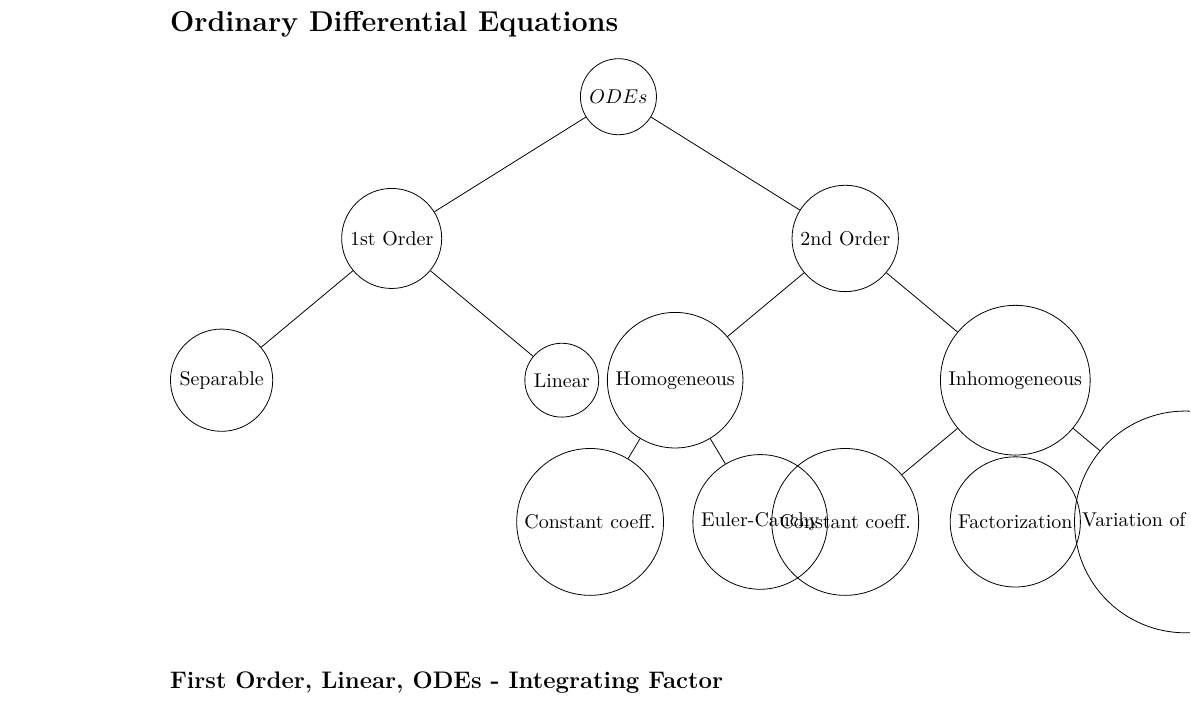
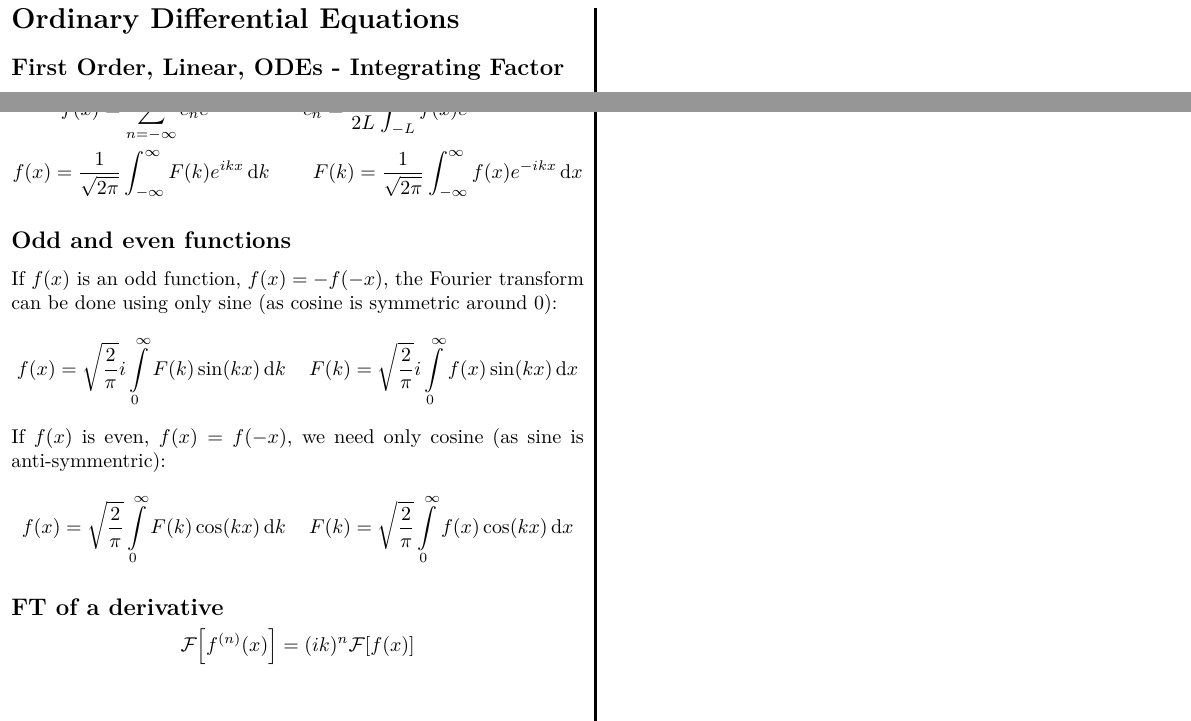
Before and after one commit to jgslunde/other_courses, a LaTeX document (FYS3140/formula_sheet/formula_sheet.tex): part of page 1 of 2 before the commit and two parts of pages 1 and 2 of 2 after it, the two joined at a grey line, cut so that both start at the same text. Compiled offline with pdfLaTeX.

Commit message:
formula sheet for FYS3140

```diff
--- a/FYS3140/formula_sheet/formula_sheet.tex
+++ b/FYS3140/formula_sheet/formula_sheet.tex
@@ -1,8 +1,6 @@
 \documentclass[10pt,a4paper]{article}
 \usepackage[utf8]{inputenc}
 \usepackage[T1]{fontenc,url}
-\usepackage{multicol}
-\usepackage{multirow}
 \usepackage{parskip}
 \usepackage{lmodern}
 \usepackage{microtype}
@@ -31,29 +46,34 @@
 
 \begin{document}
+\begin{multicols}{2}
+
+
 
 \section*{Ordinary Differential Equations}
 
-\begin{tikzpicture}[level distance=2.5cm,
-  level 1/.style={sibling distance=8cm},
-  level 2/.style={sibling distance=6cm},
-  level 3/.style={sibling distance=3cm}]
-    \node[circle, draw](z){$ODEs$}
-        child{node[circle,draw]{1st Order}
-            child{node[circle,draw]{Separable}}
-            child{node[circle,draw]{Linear}}
-            }
-        child{node[circle,draw]{2nd Order}
-            child{node[circle,draw]{Homogeneous}
-                child{node[circle,draw]{Constant coeff.}}
-                child{node[circle,draw]{Euler-Cauchy}}
-                }
-            child{node[circle,draw]{Inhomogeneous}
-                child{node[circle,draw]{Constant coeff.}}
-                child{node[circle,draw]{Factorization}}
-                child{node[circle,draw]{Variation of parameters}}
-                }
-            };
-\end{tikzpicture}
+% \begin{tikzpicture}[level distance=2.5cm,
+%   level 1/.style={sibling distance=8cm},
+%   level 2/.style={sibling distance=6cm},
+%   level 3/.style={sibling distance=3cm}]
+%     \node[circle, draw](z){$ODEs$}
+%         child{node[circle,draw]{1st Order}
+%             child{node[circle,draw]{Separable}}
+%             child{node[circle,draw]{Linear}}
+%             }
+%         child{node[circle,draw]{2nd Order}
+%             child{node[circle,draw]{Homogeneous}
+%                 child{node[circle,draw]{Constant coeff.}}
+%                 child{node[circle,draw]{Euler-Cauchy}}
+%                 }
+%             child{node[circle,draw]{Inhomogeneous}
+%                 child{node[circle,draw]{Constant coeff.}}
+%                 child{node[circle,draw]{Factorization}}
+%                 child{node[circle,draw]{Variation of parameters}}
+%                 }
+%             };
+% \end{tikzpicture}
+
+
 
 \subsection*{First Order, Linear, ODEs - Integrating Factor}
 \[
@@ -99,7 +134,30 @@ for $\lambda_1$ and $\lambda_2$.
+\section*{Fourier Transforms}
+\begin{gather*}
+    f(x) = \sum_{n=-\infty}^{\infty} c_n \exp{in\pi x/L}  \quad\quad
+    c_n = \frac{1}{2L}\int_{-L}^L f(x) \exp{-in\pi x/L}\\
+    f(x) = \frac{1}{\sqrt{2\pi}} \infint F(k) \exp{ikx} \dd{k} \quad\quad
+    F(k) = \frac{1}{\sqrt{2\pi}} \infint f(x) \exp{-ikx} \dd{x}
+\end{gather*}
+
+
+\subsection*{Odd and even functions}
+If $f(x)$ is an odd function, $f(x) = -f(-x)$, the Fourier transform can be done using only sine (as cosine is symmetric around 0):
 \[
-    y(x) = A\exp{\lambda_1 x} + B\exp{\lambda_2 x} = \exp{-a/2 x}\qty[A\exp{i\omega x} + B\exp{-i\omega x}] = \exp{-a/2 x}\qty[\hat{A}\cos{\omega x} + \hat{B}\sin{\omega x}]
+    f(x) = \sqrt{\frac{2}{\pi}} i\int\limits_0^{\infty} F(k) \sin(k x) \dd{k}   \quad
+    F(k) = \sqrt{\frac{2}{\pi}} i\int\limits_0^{\infty} f(x) \sin(k x) \dd{x}
+\]
+If $f(x)$ is even, $f(x) = f(-x)$, we need only cosine (as sine is anti-symmentric):
+\[
+    f(x) = \sqrt{\frac{2}{\pi}} \int\limits_0^{\infty} F(k) \cos(k x) \dd{k}   \quad
+    F(k) = \sqrt{\frac{2}{\pi}} \int\limits_0^{\infty} f(x) \cos(k x) \dd{x}
 \]
 
 
+\subsection*{FT of a derivative}
+\[
+    \mathcal{F}\qty[f^{(n)}(x)] = (ik)^n \mathcal{F}\qty[f(x)]
+\]
+\newpage
 
+\end{multicols}
 \end{document}
```
Also changed, not shown: FYS3140/formula_sheet/formula_sheet.pdf, FYS3140/formula_sheet/formula_sheet.tex (34 more changed lines).
